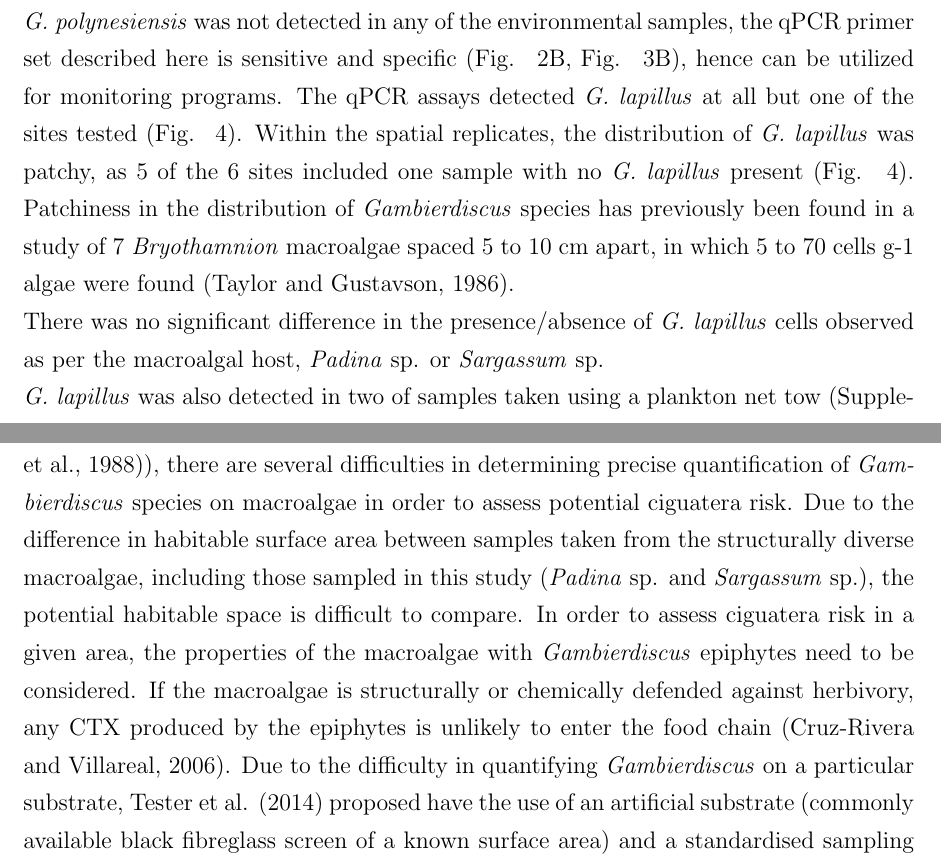
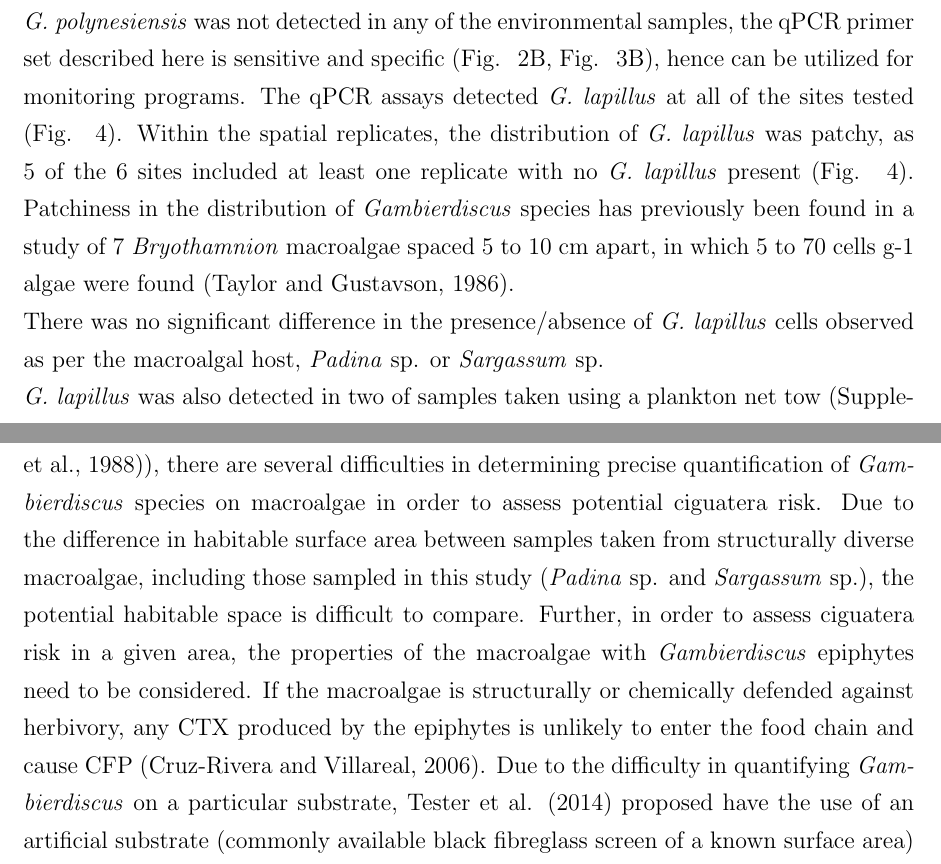
Before and after one commit to bubblegirl/review, a LaTeX document (Heron_qpcr-paper.tex): two parts of pages 14 and 15 of 35, joined at a grey line, cut so that both start at the same text. Compiled offline with pdfLaTeX; a missing bibliography style is replaced by a similar one.

Commit message:
re-write

```diff
--- a/Heron_qpcr-paper.tex
+++ b/Heron_qpcr-paper.tex
@@ -261,11 +261,11 @@ The amounting evidence of intra-strain variability in toxicity, detectable rDNA
 %TODO ^ negligeable dif in SSU# for cultured and wild type for 4 phylotypes therefore culture based std is adequate predictor for environmental cell numbers ~  detection limits --> Further, examining the difference in SSU copy numbers between
 The qPCR assays were successfully tested on environmental DNA extracts from around Heron Island, and gave some insight into \emph{G. lapillus} distribution and abundance.
 While \emph{G. polynesiensis} was not detected in any of the environmental samples, the qPCR primer set described here is sensitive and specific (Fig. ~\ref{fig:stdCurve}B, Fig. ~\ref{fig:lapigblocks}B), hence can be utilized for monitoring programs.
-The qPCR assays detected \emph{G. lapillus} at all but one of the sites tested (Fig. ~\ref{fig:envposneg}).
-Within the spatial replicates, the distribution of \emph{G. lapillus} was patchy, as 5 of the 6 sites included one sample with no \textit{G. lapillus} present (Fig. ~\ref{fig:envposneg}).
+The qPCR assays detected \emph{G. lapillus} at all of the sites tested (Fig. ~\ref{fig:envposneg}).
+Within the spatial replicates, the distribution of \emph{G. lapillus} was patchy, as 5 of the 6 sites included at least one replicate with no \textit{G. lapillus} present (Fig. ~\ref{fig:envposneg}).
 Patchiness in the distribution of \textit{Gambierdiscus} species has previously been found in a study of 7 \emph{Bryothamnion} macroalgae spaced 5 to 10 cm apart, in which 5 to 70 cells g-1 algae were found \citep{taylor1986underwater}.\\
 %do damn stats
-There was no significant difference in the presence/absence of \emph{G. lapillus} cells observed as per the macroalgal host, \emph{Padina} sp. or \emph{Sargassum} sp.  \\
+There was no significant difference in the presence/absence of \emph{G. lapillus} cells observed as per the macroalgal host, \emph{Padina} sp. or \emph{Sargassum} sp.\\
 %TODO work out which tow net samples are useable
 \emph{G. lapillus} was also detected in two of samples taken using a plankton net tow (Supplementary table 2).
 Motile behaviour has been observed previously in the field at various time points \citep{yasumoto1977finding,bomber1987ecology}.
@@ -274,16 +274,16 @@ Taylor \& Gustavson (1983) reported that \emph{Gambierdiscus} cells were capture
 %TODO probably can't draw that conclusion based on sample set
 Across spatial replicates where \emph{G. lapillus} was detected, cell densities were consistent (Fig. ~\ref{fig:envHG7}).
 The average cell density of \emph{G. lapillus} 4.27 cells$^{-1}$g wet weight macroalgae, which is comparable to the cell densities recorded by Nishimura et al. (2016) in their environmental screening (Table 4 in \citep{nishimura2016quantitative}).\\
-%insert other studiesof macroalgae colonization
+
 
  %For assessment of CFP risk, factors other than just \emph{Gambierdiscus} cell numbers are other factors at play. The toxicity of the species is essential in determining risk, and this could be subject to intra-strain variation \citep{kretzschmar2017characterization}. Furthermore, the type of macroalgal substrate is key. Cruz-Rivera et al. (2006) report several of the commonly habitated macroalgae are not palatable for herbivores, which suggests that the protist communities residing on their surface would not enter the food chain. They suggest that chemically and structurally defended macroalge could serve as a refugium for toxic \emph{Gambierdiscus} spp. Conversely, fast growing palatable hosts would serve as a consistent delivery mechanism of toxic \emph{Gambierdiscus} spp. for bioaccumulation. Low cell numbers in this scenario could still serve as the basis for a highly ciguateric trophic system, depending on the speed of uptake \citep{cruz2006macroalgal}.
 %The brown macroalgae collected for this study vary in palatability and defence mechanisms(Appendix A in \citep{cruz2006macroalgal} and references therein): The palatability of \emph{Chnoospora} spp. is undocumented though quick response to nutrient pulses suggests fast growth rate; \emph{Padina} spp. vary in palatability depending on species in question and the herbivore; and \emph{Sargassum} spp. show high intra-species variability in palatability. \emph{G. lapillus} has also been isolated from  \emph{Halimeda}, a green algae with extensive chemical and structural defences which is rarely consumed by herbivores \citep{kretzschmar2017characterization,cruz2006macroalgal}.
 
 %semi quant nature of screening
 As many authors have pointed out (e.g. \citep{litaker2010global,bomber1989epiphytism,tester2014sampling,cruz2006macroalgal,parsons2011examination,globalcig,lobel1988assessment}), there are several difficulties in determining precise quantification of \textit{Gambierdiscus} species on macroalgae in order to assess potential ciguatera risk.
-Due to the difference in habitable surface area between samples taken from the structurally diverse macroalgae, including those sampled in this study (\emph{Padina} sp. and \emph{Sargassum} sp.), the potential habitable space is difficult to compare.
-In order to assess ciguatera risk in a given area, the properties of the macroalgae with \emph{Gambierdiscus} epiphytes need to be considered.
-If the macroalgae is structurally or chemically defended against herbivory, any CTX produced by the epiphytes is unlikely to enter the food chain \citep{cruz2006macroalgal}.
+Due to the difference in habitable surface area between samples taken from structurally diverse macroalgae, including those sampled in this study (\emph{Padina} sp. and \emph{Sargassum} sp.), the potential habitable space is difficult to compare.
+Further, in order to assess ciguatera risk in a given area, the properties of the macroalgae with \emph{Gambierdiscus} epiphytes need to be considered.
+If the macroalgae is structurally or chemically defended against herbivory, any CTX produced by the epiphytes is unlikely to enter the food chain and cause CFP \citep{cruz2006macroalgal}.
 Due to the difficulty in quantifying \emph{Gambierdiscus} on a particular substrate, Tester et al. (2014) proposed have the use of an artificial substrate (commonly available black fibreglass screen of a known surface area) and a standardised sampling method \citep{tester2014sampling}.
 
 
```
Also changed, not shown: Heron_qpcr-paper.tex (4 more changed lines).
